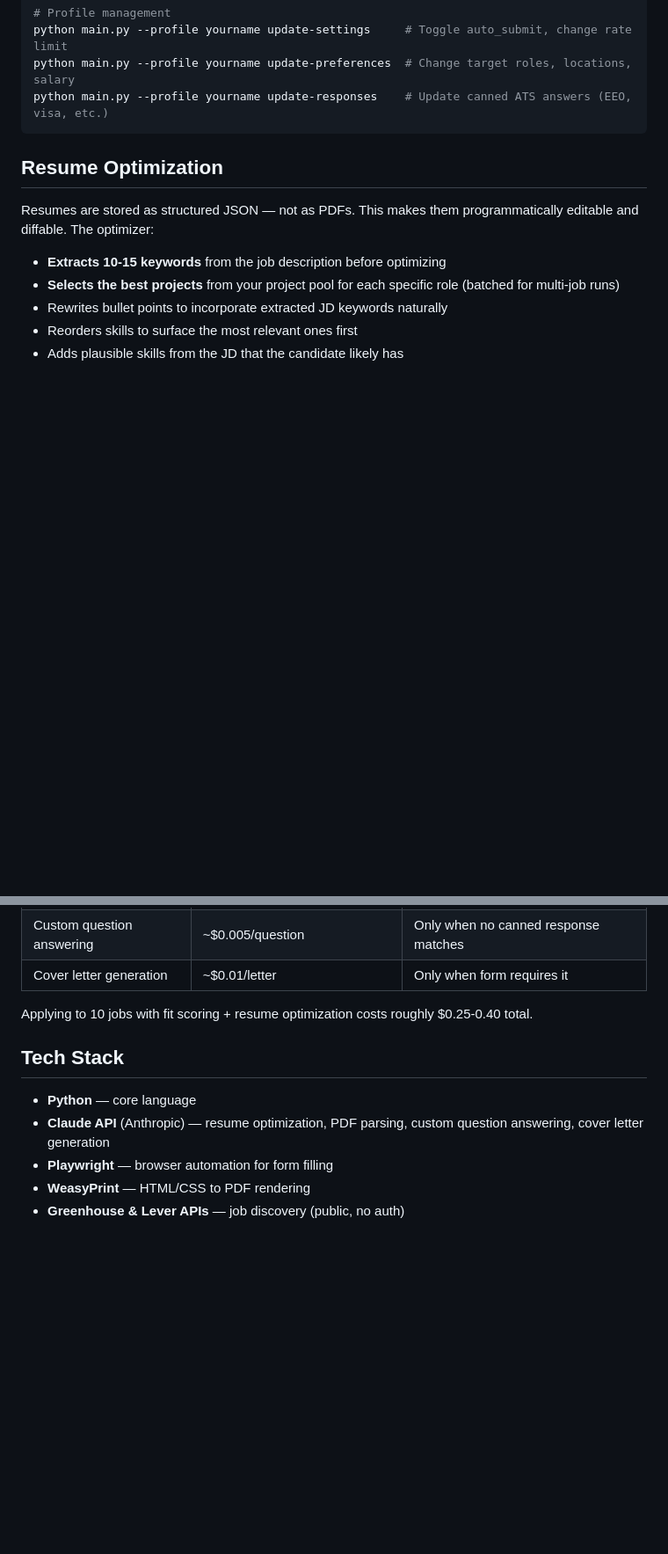
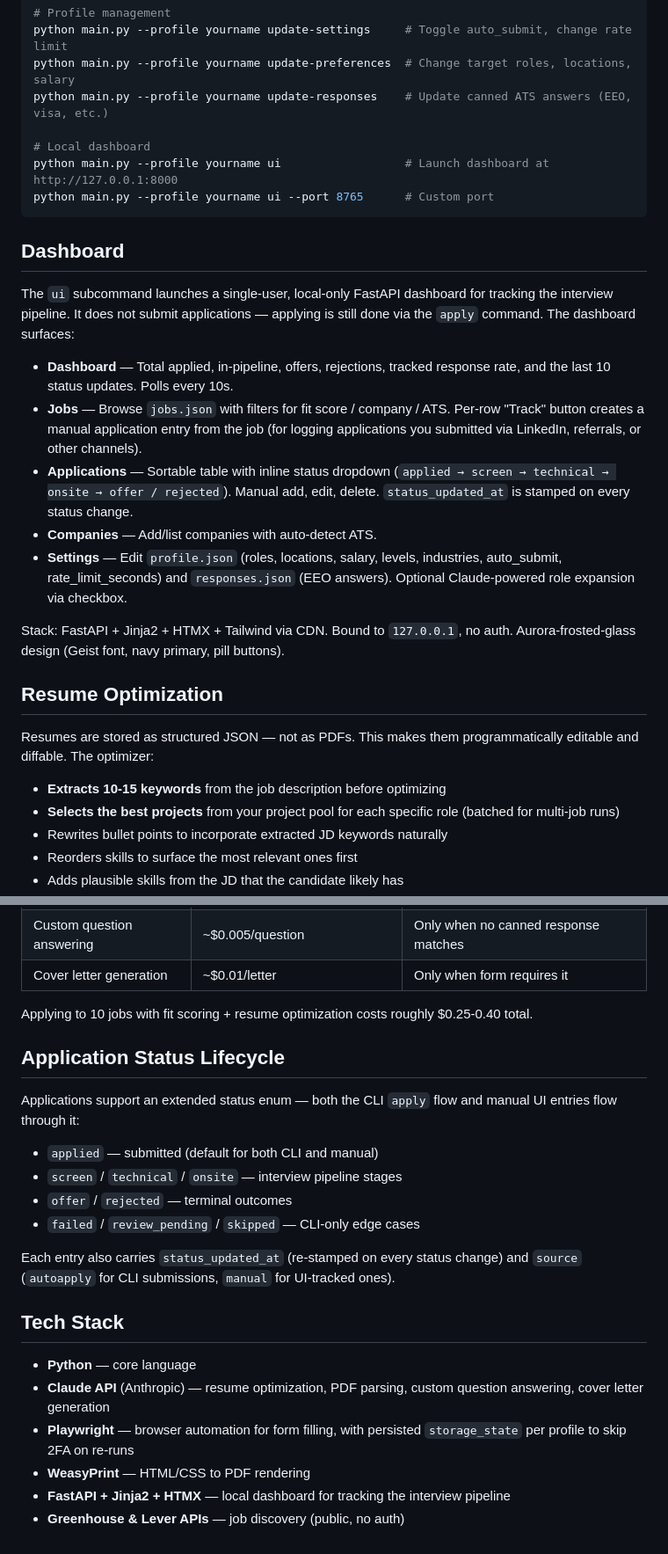
Before and after one commit to afeef-allahbaksh/AutoApply, a Markdown page: README.md, 2 parts joined by grey strips. Shown at 88% size. Rendered like a GitHub page; blank space fills up the shorter version.

Commit message:
document dashboard ui, status lifecycle, and persistent browser state

````diff
--- a/README.md
+++ b/README.md
@@ -120,7 +128,23 @@ python main.py --profile yourname history                           # View appli
 python main.py --profile yourname update-settings     # Toggle auto_submit, change rate limit
 python main.py --profile yourname update-preferences  # Change target roles, locations, salary
 python main.py --profile yourname update-responses    # Update canned ATS answers (EEO, visa, etc.)
+
+# Local dashboard
+python main.py --profile yourname ui                  # Launch dashboard at http://127.0.0.1:8000
+python main.py --profile yourname ui --port 8765      # Custom port
 ```
+
+## Dashboard
+
+The `ui` subcommand launches a single-user, local-only FastAPI dashboard for tracking the interview pipeline. It does not submit applications — applying is still done via the `apply` command. The dashboard surfaces:
+
+- **Dashboard** — Total applied, in-pipeline, offers, rejections, tracked response rate, and the last 10 status updates. Polls every 10s.
+- **Jobs** — Browse `jobs.json` with filters for fit score / company / ATS. Per-row "Track" button creates a manual application entry from the job (for logging applications you submitted via LinkedIn, referrals, or other channels).
+- **Applications** — Sortable table with inline status dropdown (`applied → screen → technical → onsite → offer / rejected`). Manual add, edit, delete. `status_updated_at` is stamped on every status change.
+- **Companies** — Add/list companies with auto-detect ATS.
+- **Settings** — Edit `profile.json` (roles, locations, salary, levels, industries, auto_submit, rate_limit_seconds) and `responses.json` (EEO answers). Optional Claude-powered role expansion via checkbox.
+
+Stack: FastAPI + Jinja2 + HTMX + Tailwind via CDN. Bound to `127.0.0.1`, no auth. Aurora-frosted-glass design (Geist font, navy primary, pill buttons).
 
 ## Resume Optimization
 
@@ -204,10 +228,22 @@ Designed to minimize API spend — LLM calls only happen where they add real val
 
 Applying to 10 jobs with fit scoring + resume optimization costs roughly $0.25-0.40 total.
 
+## Application Status Lifecycle
+
+Applications support an extended status enum — both the CLI `apply` flow and manual UI entries flow through it:
+
+- `applied` — submitted (default for both CLI and manual)
+- `screen` / `technical` / `onsite` — interview pipeline stages
+- `offer` / `rejected` — terminal outcomes
+- `failed` / `review_pending` / `skipped` — CLI-only edge cases
+
+Each entry also carries `status_updated_at` (re-stamped on every status change) and `source` (`autoapply` for CLI submissions, `manual` for UI-tracked ones).
+
 ## Tech Stack
 
 - **Python** — core language
 - **Claude API** (Anthropic) — resume optimization, PDF parsing, custom question answering, cover letter generation
-- **Playwright** — browser automation for form filling
+- **Playwright** — browser automation for form filling, with persisted `storage_state` per profile to skip 2FA on re-runs
 - **WeasyPrint** — HTML/CSS to PDF rendering
+- **FastAPI + Jinja2 + HTMX** — local dashboard for tracking the interview pipeline
 - **Greenhouse & Lever APIs** — job discovery (public, no auth)
````
Also changed, not shown: other parts of README.md (+10 -2 lines), CLAUDE.md (+7 -3 lines), project-context.md (+10 -4 lines).
